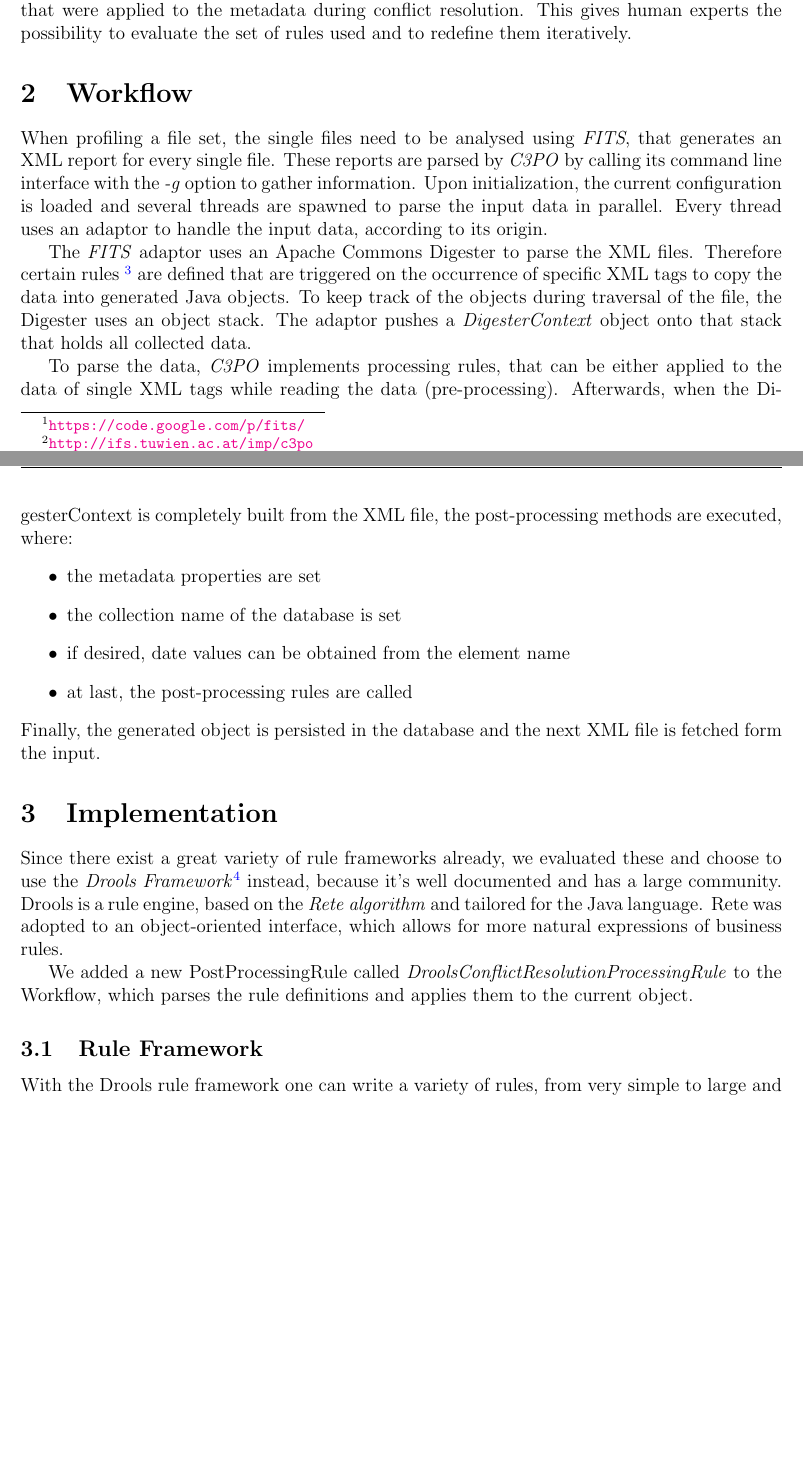
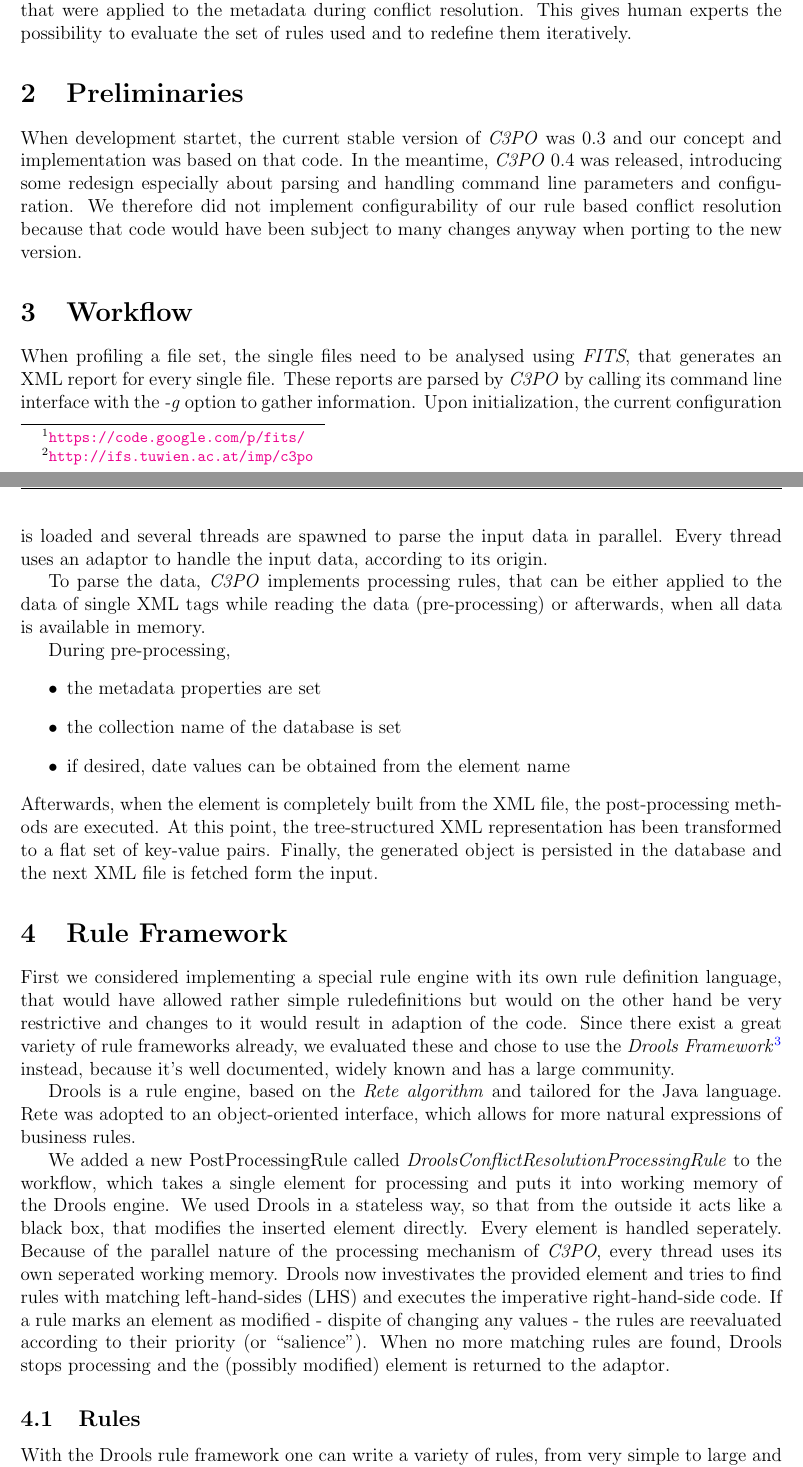
Before and after one commit to peshkira/c3po, a LaTeX document (docs/report.tex): two parts of pages 2 and 3 of 6, joined at a grey line, cut so that both start at the same text, the shorter picture padded with empty space. Compiled offline with pdfLaTeX.

Commit message:
extend report

```diff
--- a/docs/report.tex
+++ b/docs/report.tex
@@ -69,29 +69,31 @@ While some of these conflicts are detected correctly and correspond to corrupted
 
 Digital preservation depends strongly on data integrity and authenticity. Traceability of any action taken throughout the whole process is needed not only for testing and quality assurance, but also for provability and justification. To achieve this, we keep track of all rules and changes that were applied to the metadata during conflict resolution. This gives human experts the possibility to evaluate the set of rules used and to redefine them iteratively.
 
+\section{Preliminaries}
+When development startet, the current stable version of \emph{C3PO} was 0.3 and our concept and implementation was based on that code. In the meantime, \emph{C3PO} 0.4 was released, introducing some redesign especially about parsing and handling command line parameters and configuration. We therefore did not implement configurability of our rule based conflict resolution because that code would have been subject to many changes anyway when porting to the new version.
 
 \section{Workflow}
 When profiling a file set, the single files need to be analysed using \emph{FITS}, that generates an XML report for every single file. These reports are parsed by \emph{C3PO} by calling its command line interface with the \emph{-g} option to gather information. Upon initialization, the current configuration is loaded and several threads are spawned to parse the input data in parallel. Every thread uses an adaptor to handle the input data, according to its origin.
 
-The \emph{FITS} adaptor uses an Apache Commons Digester to parse the XML files. Therefore certain rules \footnote{\url{http://commons.apache.org/proper/commons-digester/guide/core.html\#doc.Rules}} are defined that are triggered on the occurrence of specific XML tags to copy the data into generated Java objects. To keep track of the objects during traversal of the file, the Digester uses an object stack. The adaptor pushes a \emph{DigesterContext} object onto that stack that holds all collected data.
+To parse the data, \emph{C3PO} implements processing rules, that can be either applied to the data of single XML tags while reading the data (pre-processing) or afterwards, when all data is available in memory.
 
-To parse the data, \emph{C3PO} implements processing rules, that can be either applied to the data of single XML tags while reading the data (pre-processing). Afterwards, when the DigesterContext is completely built from the XML file, the post-processing methods are executed, where:
+During pre-processing,
 \begin{itemize}
 \item the metadata properties are set
 \item the collection name of the database is set
 \item if desired, date values can be obtained from the element name
-\item at last, the post-processing rules are called
 \end{itemize}
-Finally, the generated object is persisted in the database and the next XML file is fetched form the input.
+Afterwards, when the element is completely built from the XML file, the post-processing methods are executed. At this point, the tree-structured XML representation has been transformed to a flat set of key-value pairs. Finally, the generated object is persisted in the database and the next XML file is fetched form the input.
 
-\section{Implementation}
+\section{Rule Framework}
 
-Since there exist a great variety of rule frameworks already, we evaluated these and choose to use the \emph{Drools Framework}\footnote{\url{http://www.jboss.org/drools/}} instead, because it's well documented and has a large community.
+First we considered implementing a special rule engine with its own rule definition language, that would have allowed rather simple ruledefinitions but would on the other hand be very restrictive and changes to it would result in adaption of the code. Since there exist a great variety of rule frameworks already, we evaluated these and chose to use the \emph{Drools Framework}\footnote{\url{http://www.jboss.org/drools/}} instead, because it's well documented, widely known and has a large community.
+
 Drools is a rule engine, based on the \emph{Rete algorithm} and tailored for the Java language. Rete was adopted to an object-oriented interface, which allows for more natural expressions of business rules.
 
-We added a new PostProcessingRule called \emph{DroolsConflictResolutionProcessingRule} to the Workflow, which parses the rule definitions and applies them to the current object.
+We added a new PostProcessingRule called \emph{DroolsConflictResolutionProcessingRule} to the workflow, which takes a single element for processing and puts it into working memory of the Drools engine. We used Drools in a stateless way, so that from the outside it acts like a black box, that modifies the inserted element directly. Every element is handled seperately. Because of the parallel nature of the processing mechanism of \emph{C3PO}, every thread uses its own seperated working memory. Drools now investivates the provided element and tries to find rules with matching left-hand-sides (LHS) and executes the imperative right-hand-side code. If a rule marks an element as modified - dispite of changing any values - the rules are reevaluated according to their priority (or ``salience''). When no more matching rules are found, Drools stops processing and the (possibly modified) element is returned to the adaptor.
 
-\subsection{Rule Framework}
+\subsection{Rules}
 
 With the Drools rule framework one can write a variety of rules, from very simple to large and complicated ones. Detailed instructions can be found in the Drools expert documentation\footnote{\url{http://docs.jboss.org/drools/release/5.5.0.Final/drools-expert-docs/html_single/index.html}}.
 
```
Also changed, not shown: docs/report.tex (9 more changed lines).
